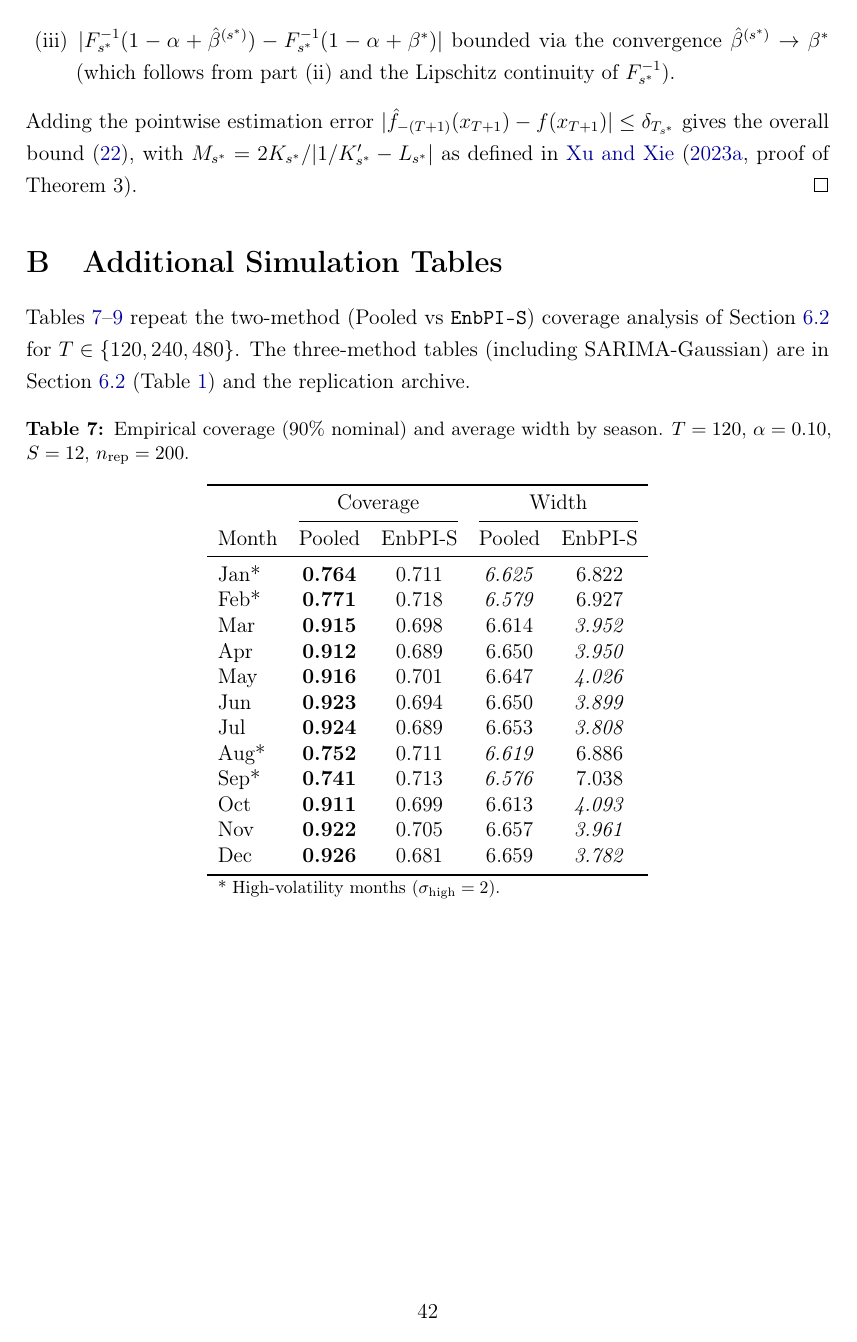
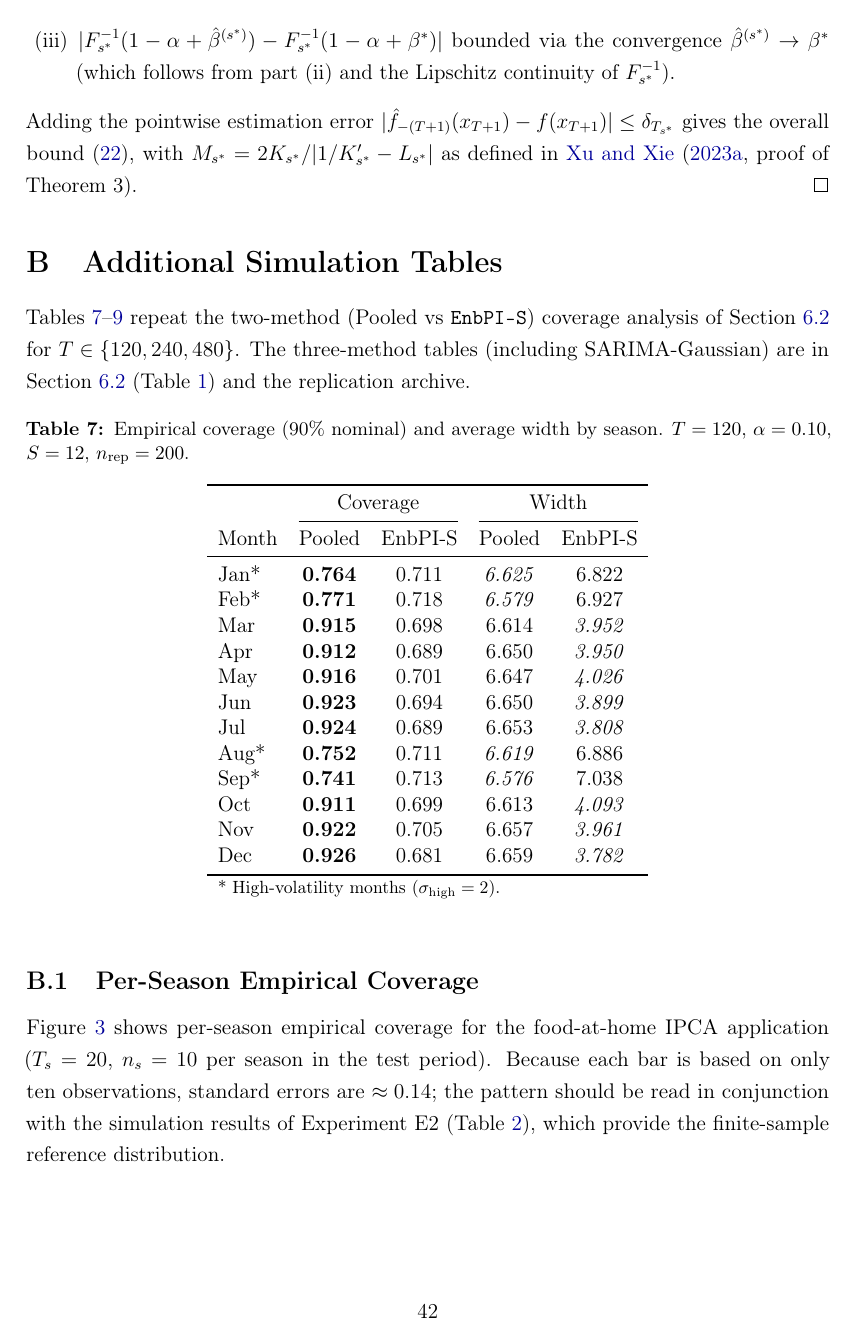
Before and after one commit to Andrade020/enbpi-seasonal, a LaTeX paper (main.tex, which reads sections/B_additional_results.tex): page 42 of 43 before the commit and page 42 of 44 after it. Compiled offline with pdfLaTeX.

Commit message:
Move food-IPCA per-season coverage figure to appendix
The figure showed EnbPI-S with lower overall coverage (79.2% vs 85.8%)
and noisy month-level bars (SE ~0.14) due to n_s=10. Keeping it in the
main text invited a referee to read it as evidence against the method.
Moved to Appendix B.2 with context pointing to Experiment E2 as the
relevant finite-sample reference. Main text retains the headline numbers
and a one-sentence pointer to the appendix.

```diff
--- a/sections/B_additional_results.tex
+++ b/sections/B_additional_results.tex
@@ -18,3 +18,18 @@ replication archive.
 \input{tables/tab_E1_T240}
 
 \input{tables/tab_E1_T480}
+
+% ============================================================
+% APPENDIX B.2 — EMPIRICAL COVERAGE DETAIL
+% ============================================================
+\subsection{Per-Season Empirical Coverage}
+\label{app:empirical_coverage}
+
+Figure~\ref{fig:empirical_food_coverage} shows per-season
+empirical coverage for the food-at-home IPCA application
+($T_s = 20$, $n_s = 10$ per season in the test period).
+Because each bar is based on only ten observations,
+standard errors are $\approx 0.14$; the pattern should be
+read in conjunction with the simulation results of
+Experiment~E2 (Table~\ref{tab:e2_stratum_size}), which
+provide the finite-sample reference distribution.
@@ -20,0 +43 @@ replication archive.
+           Each bar is based on $n_s = 10$ observations;
```
Also changed, not shown: sections/07_empirical.tex (+5 -16 lines), sections/B_additional_results.tex (10 more changed lines).
